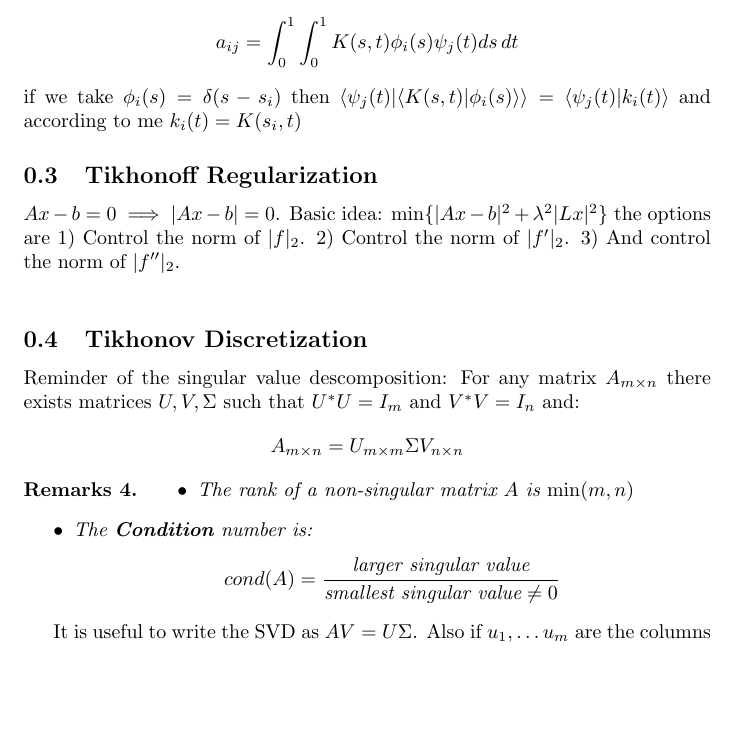
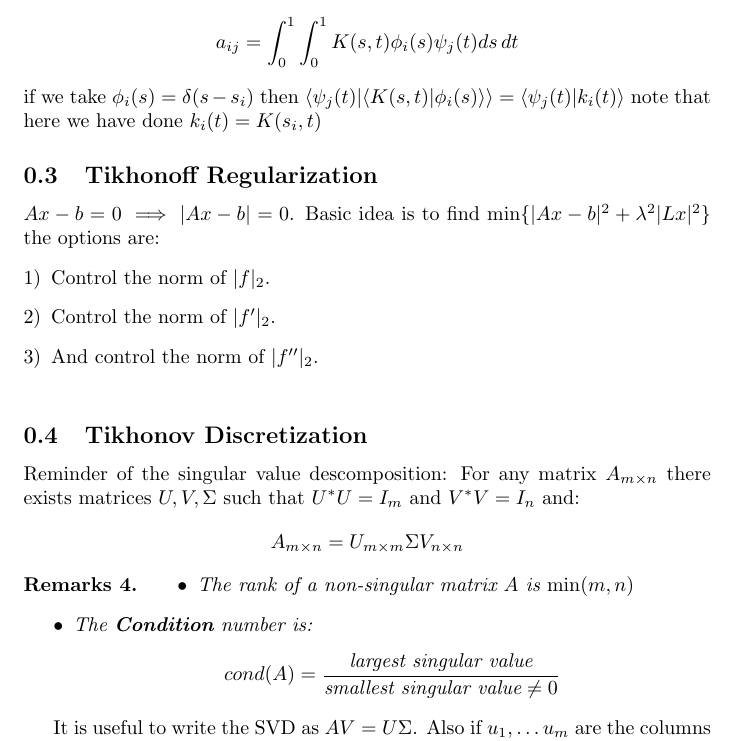
Before and after one commit to lab156/Inverse-Problems-class-notes, a LaTeX document (inv_prob_lectures.tex, which reads 5/class.tex, 6/class.tex): part of page 4 of 22 before the commit and part of page 4 of 23 after it, cut so that both start at the same text, the shorter picture padded with empty space. Compiled offline with pdfLaTeX.

Commit message:
more changes made

```diff
--- a/5/class.tex
+++ b/5/class.tex
@@ -27,7 +27,12 @@ integrating both sides of this equation by $\phi_i(s)$:
 \end{gather*}
 In this case $b_i=\int_0^1 g(s)\phi_i(s)ds$ and $x=[\xi_1,\ldots,\xi_n]$ and:
 $$a_{ij} = \int_0^1\int_0^1 K(s,t) \phi_i(s) \psi_j(t)ds\, dt$$
-if we take $\phi_i(s)=\delta(s-s_i)$ then $\langle \psi_j(t) | \langle K(s,t)|\phi_i(s)\rangle \rangle = \langle\psi_j(t) | k_i(t)\rangle$ and according to me $k_i(t)=K(s_i,t)$
+if we take $\phi_i(s)=\delta(s-s_i)$ then $\langle \psi_j(t) | \langle K(s,t)|\phi_i(s)\rangle \rangle = \langle\psi_j(t) | k_i(t)\rangle$ note that here we have done $k_i(t)=K(s_i,t)$
 
 \subsection{Tikhonoff Regularization}
-$Ax-b=0\implies |Ax-b|=0$. Basic idea: $\min\{|Ax-b|^2 + \lambda^2 |Lx|^2 \}$ the options are 1) Control the norm of $|f|_2$. 2) Control the norm of $|f'|_2$. 3) And control the norm of $|f''|_2$.\\
+$Ax-b=0\implies |Ax-b|=0$. Basic idea is to find $\min\{|Ax-b|^2 + \lambda^2 |Lx|^2 \}$ the options are:
+\begin{enumerate}[1)]
+    \item Control the norm of $|f|_2$.
+    \item Control the norm of $|f'|_2$.
+    \item And control the norm of $|f''|_2$.\\
+\end{enumerate}
--- a/6/class.tex
+++ b/6/class.tex
@@ -6,7 +6,7 @@ $$A_{m\times n}= U_{m\times m}\Sigma V_{n\times n} $$
 \begin{itemize}
 \item The rank of  a non-singular matrix $A$ is $\min(m,n)$
 \item The \textbf{Condition} number is:
-$$cond(A)=\frac{\text{larger singular value}}{\text{smallest singular value}\neq 0}$$
+$$cond(A)=\frac{\text{largest singular value}}{\text{smallest singular value}\neq 0}$$
 \end{itemize}
 \end{remarks}
 It is useful to write the SVD as $AV=U\Sigma$. Also if $u_1,\ldots u_m$ are the columns of $U$ and $v_1,\ldots, v_n$ are the columns of $V$ then $AV=[Av_1,\ldots, Av_n]$ and $U\Sigma = [\sigma_1 u_1,\ldots, \sigma_m u_m] $.\\
```
Also changed, not shown: 24/class.tex (line endings or trailing spaces).
